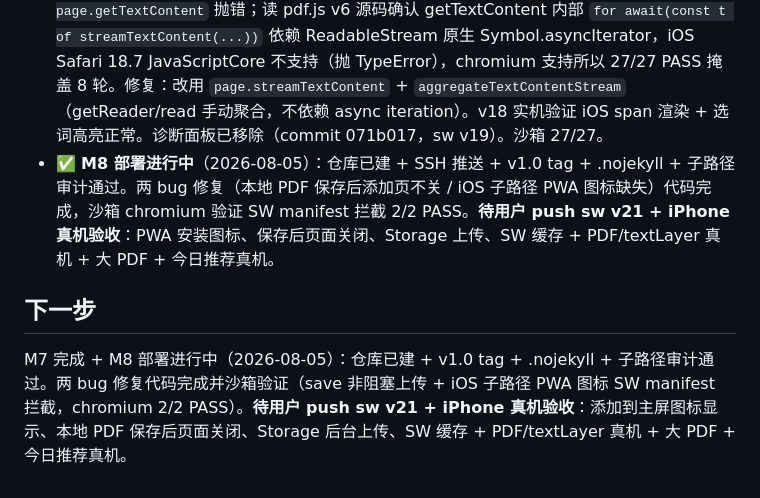
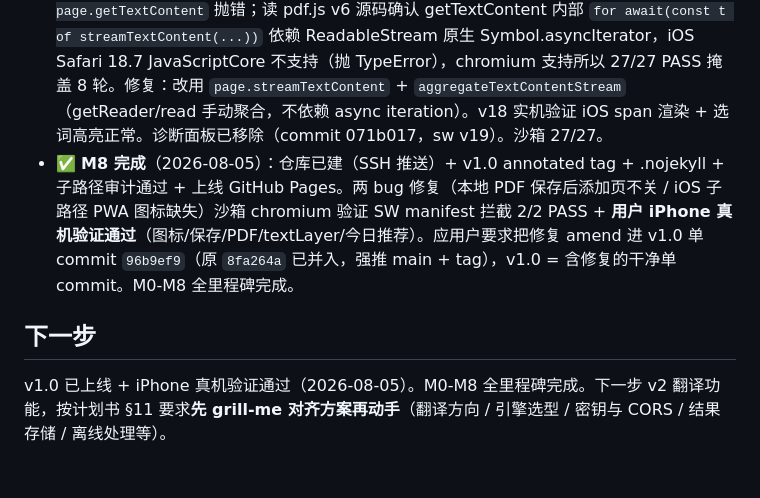
Before and after one commit to wyzqwq/paper-reading, a Markdown page: 工作记录.md, the part around the change. Rendered like a GitHub page.

Commit message:
工作记录：M8 完成 + v1.0 上线（两 bug 修复 amend 进 v1.0 单 commit 96b9ef9）

```diff
--- a/工作记录.md
+++ b/工作记录.md
@@ -402,8 +402,8 @@ readerZoom 加 targetZoom 参数（捏合直接设目标倍数，按钮仍用 de
 - **（M3+M5 收尾）**：✅ 已完成。用户于 2026-08-04 部署 arxiv-proxy（含 C1 的 search_query 扩展），沙箱真浏览器真 arXiv 端到端 19/19 验收通过（M3 导入 + M5 日推，详见上节实机验证）。
 - ✅ **M6 完成**（2026-08-04）：建表+RLS / 邮箱密码登录 / 四表双向同步（LWW + `_dirty` + tombstone）/ 本地 PDF 迁 Storage。C5 全绿（unit 27/27 + 真浏览器 mock 21/21 + 真实 Supabase e2e 22/22 + haiku 视觉）。注：之前 M0 笔记"调试 /rest/v1/ 根需 secret key（publishable 不行）"系误判，实测 publishable key 配合 RLS 可直接用（§5.2 已改原生 fetch + publishable key）。
 - ✅ **M7 完成**（2026-08-05）：深色主题「墨纸」+ 烫金书页图标 + SW 更新提示 + 捏合缩放（commit 2998a22/1fcdfd5/bc686fb）+ 捏合平移/选区整页修复 + iOS textLayer 命中修复（tabIndex=0 + 删 callout:none + touch passive:true + touch-action）+ 第六轮 fable 对抗审查移植官方 Safari endOfContent 重定位 JS + reset 监听 + touchend passive + 删 -webkit-overflow-scrolling + captureSelection 端点守卫 + hl-menu y 夹取（沙箱 27/27）。**iOS 选词根因定位修复**（commit 35fbe29）：v17 加 renderTextLayer 阶段 trace + unhandledrejection 捕获，iOS 诊断显示 `lastTrace.steps=[factor, OUTER:TypeError:undefined is not a function (near '...t of e...')]`，定位到 `await page.getTextContent` 抛错；读 pdf.js v6 源码确认 getTextContent 内部 `for await(const t of streamTextContent(...))` 依赖 ReadableStream 原生 Symbol.asyncIterator，iOS Safari 18.7 JavaScriptCore 不支持（抛 TypeError），chromium 支持所以 27/27 PASS 掩盖 8 轮。修复：改用 `page.streamTextContent` + `aggregateTextContentStream`（getReader/read 手动聚合，不依赖 async iteration）。v18 实机验证 iOS span 渲染 + 选词高亮正常。诊断面板已移除（commit 071b017，sw v19）。沙箱 27/27。
-- ✅ **M8 部署进行中**（2026-08-05）：仓库已建 + SSH 推送 + v1.0 tag + .nojekyll + 子路径审计通过。两 bug 修复（本地 PDF 保存后添加页不关 / iOS 子路径 PWA 图标缺失）代码完成，沙箱 chromium 验证 SW manifest 拦截 2/2 PASS。**待用户 push sw v21 + iPhone 真机验收**：PWA 安装图标、保存后页面关闭、Storage 上传、SW 缓存 + PDF/textLayer 真机 + 大 PDF + 今日推荐真机。
+- ✅ **M8 完成**（2026-08-05）：仓库已建（SSH 推送）+ v1.0 annotated tag + .nojekyll + 子路径审计通过 + 上线 GitHub Pages。两 bug 修复（本地 PDF 保存后添加页不关 / iOS 子路径 PWA 图标缺失）沙箱 chromium 验证 SW manifest 拦截 2/2 PASS + **用户 iPhone 真机验证通过**（图标/保存/PDF/textLayer/今日推荐）。应用户要求把修复 amend 进 v1.0 单 commit `96b9ef9`（原 `8fa264a` 已并入，强推 main + tag），v1.0 = 含修复的干净单 commit。M0-M8 全里程碑完成。
 
 ## 下一步
 
-M7 完成 + M8 部署进行中（2026-08-05）：仓库已建 + v1.0 tag + .nojekyll + 子路径审计通过。两 bug 修复代码完成并沙箱验证（save 非阻塞上传 + iOS 子路径 PWA 图标 SW manifest 拦截，chromium 2/2 PASS）。**待用户 push sw v21 + iPhone 真机验收**：添加到主屏图标显示、本地 PDF 保存后页面关闭、Storage 后台上传、SW 缓存 + PDF/textLayer 真机 + 大 PDF + 今日推荐真机。
+v1.0 已上线 + iPhone 真机验证通过（2026-08-05）。M0-M8 全里程碑完成。下一步 v2 翻译功能，按计划书 §11 要求**先 grill-me 对齐方案再动手**（翻译方向 / 引擎选型 / 密钥与 CORS / 结果存储 / 离线处理等）。
```
